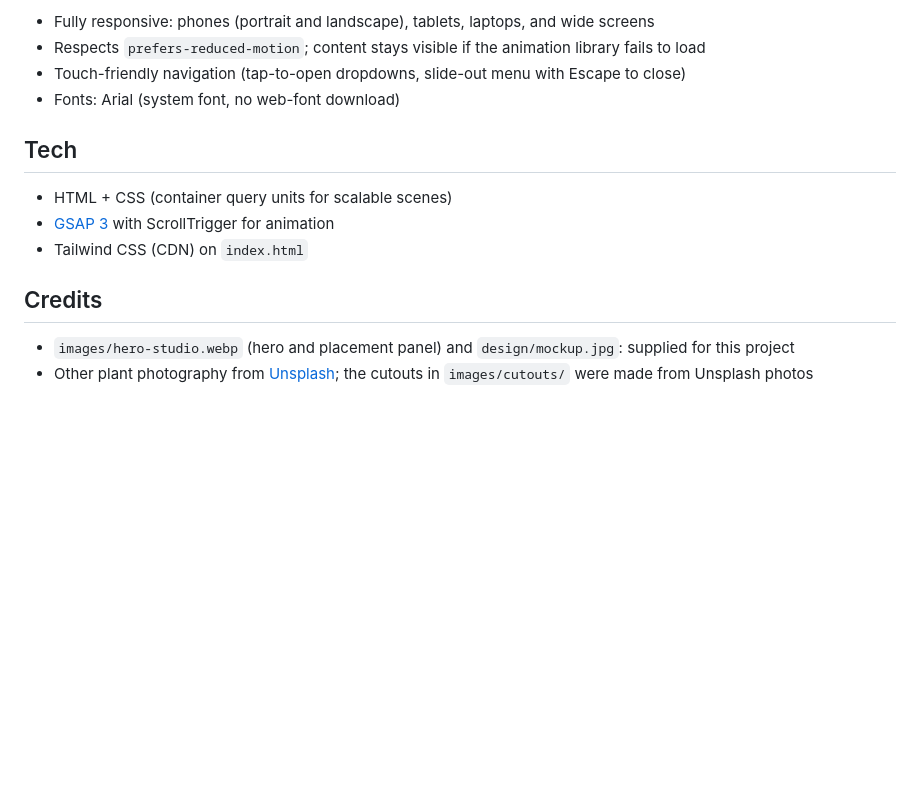
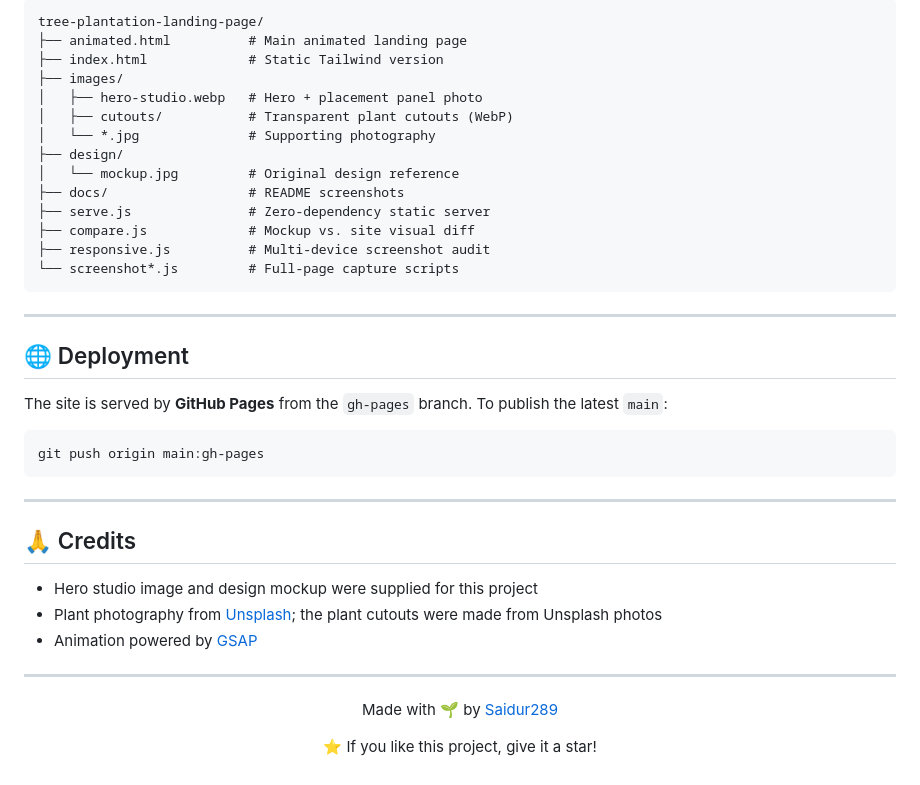
Before and after one commit to Saidur289/tree-plantation-landing-page, a Markdown page: README.md, the part around one of its changes. GitHub-like rendering; blank space fills up the shorter version.

````diff
--- a/README.md
+++ b/README.md
@@ -35,16 +131,45 @@ The capture scripts use [Puppeteer](https://pptr.dev/).
 
-- Fully responsive: phones (portrait and landscape), tablets, laptops, and wide screens
-- Respects `prefers-reduced-motion`; content stays visible if the animation library fails to load
-- Touch-friendly navigation (tap-to-open dropdowns, slide-out menu with Escape to close)
-- Fonts: Arial (system font, no web-font download)
+```
+tree-plantation-landing-page/
+├── animated.html          # Main animated landing page
+├── index.html             # Static Tailwind version
+├── images/
+│   ├── hero-studio.webp   # Hero + placement panel photo
+│   ├── cutouts/           # Transparent plant cutouts (WebP)
+│   └── *.jpg              # Supporting photography
+├── design/
+│   └── mockup.jpg         # Original design reference
+├── docs/                  # README screenshots
+├── serve.js               # Zero-dependency static server
+├── compare.js             # Mockup vs. site visual diff
+├── responsive.js          # Multi-device screenshot audit
+└── screenshot*.js         # Full-page capture scripts
+```
 
-## Tech
+---
 
-- HTML + CSS (container query units for scalable scenes)
-- [GSAP 3](https://gsap.com/) with ScrollTrigger for animation
-- Tailwind CSS (CDN) on `index.html`
+## 🌐 Deployment
 
-## Credits
+The site is served by **GitHub Pages** from the `gh-pages` branch. To publish the latest `main`:
 
-- `images/hero-studio.webp` (hero and placement panel) and `design/mockup.jpg`: supplied for this project
-- Other plant photography from [Unsplash](https://unsplash.com/); the cutouts in `images/cutouts/` were made from Unsplash photos
+```bash
+git push origin main:gh-pages
+```
+
+---
+
+## 🙏 Credits
+
+- Hero studio image and design mockup were supplied for this project
+- Plant photography from [Unsplash](https://unsplash.com/); the plant cutouts were made from Unsplash photos
+- Animation powered by [GSAP](https://gsap.com/)
+
+---
+
+<div align="center">
+
+Made with 🌱 by [Saidur289](https://github.com/Saidur289)
+
+⭐ If you like this project, give it a star!
+
+</div>
````
Also changed, not shown: other parts of README.md (+113 -17 lines), docs/desktop-full.jpg (added), docs/hero.jpg (added), docs/mobile.jpg (added).
